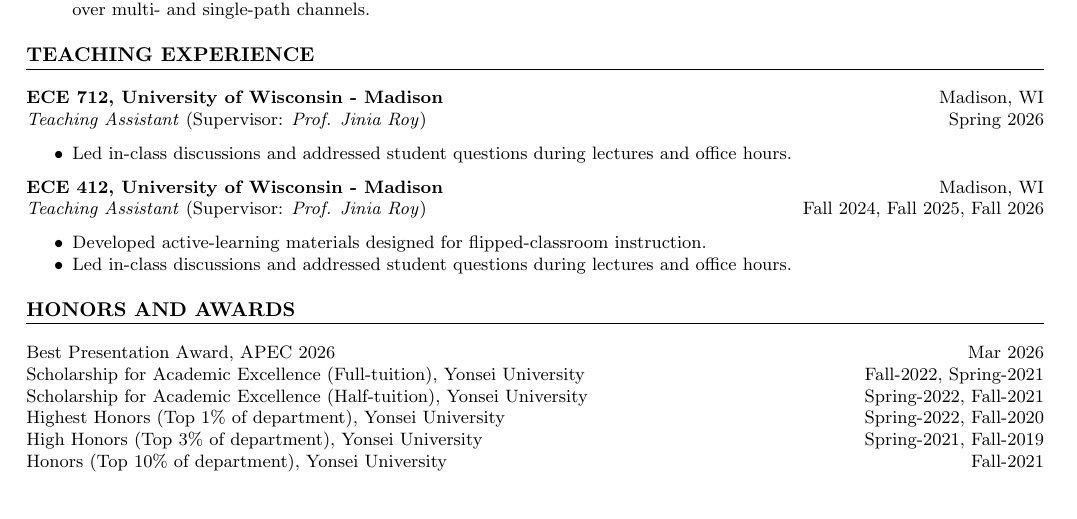
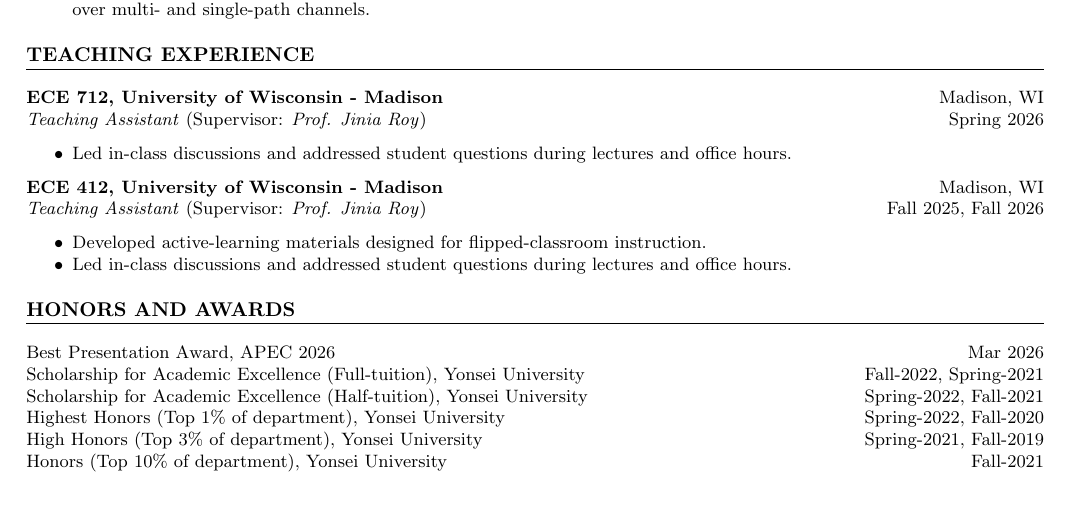
Before and after one commit to PhilBaik/philbaik, a LaTeX CV (cv.tex): part of page 1 of 2, cut so that both start at the same text. Compiled offline with pdfLaTeX.

Commit message:
Drop Fall 2024 from ECE 412 TA experience
Co-Authored-By: Claude Opus 4.8 (1M context) <noreply@anthropic.com>

```diff
--- a/cv.tex
+++ b/cv.tex
@@ -80,7 +80,7 @@
 
 \noindent
 \textbf{ECE 412, University of Wisconsin - Madison} \hfill Madison, WI\\
-\textit{Teaching Assistant} (Supervisor: \textit{Prof. Jinia Roy}) \hfill Fall 2024, Fall 2025, Fall 2026
+\textit{Teaching Assistant} (Supervisor: \textit{Prof. Jinia Roy}) \hfill Fall 2025, Fall 2026
 \begin{itemize}
     \item Developed active-learning materials designed for flipped-classroom instruction.
     \item Led in-class discussions and addressed student questions during lectures and office hours.
```
Also changed, not shown: README.md, cv.pdf.
